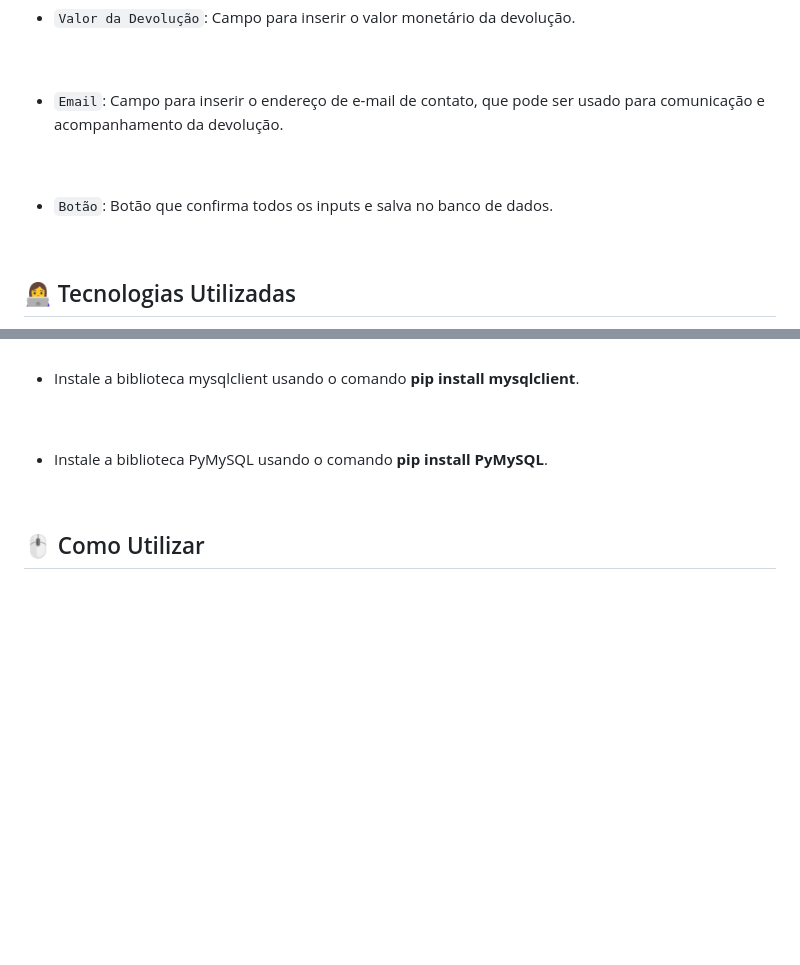
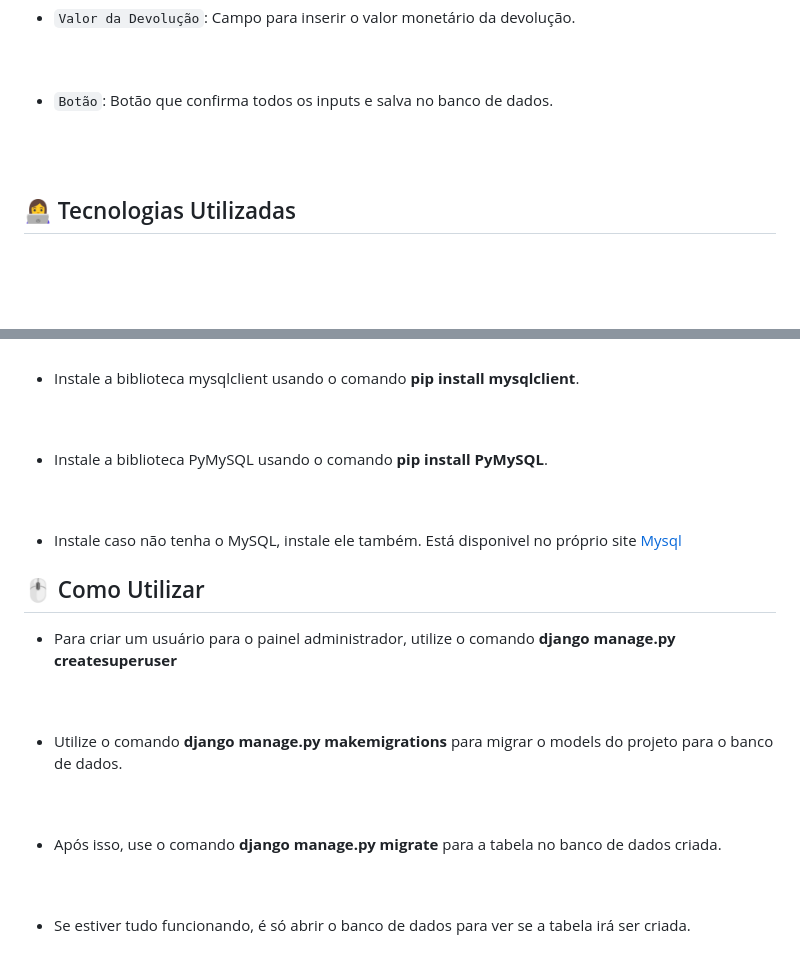
Before and after one commit to Joao-Carlos-Andrade-Justo-de-Almeida/Formulario, a Markdown page: README.md, 2 parts joined by grey strips. Rendered like a GitHub page; blank space fills up the shorter version.

```diff
--- a/README.md
+++ b/README.md
@@ -64,11 +64,8 @@ Este projeto consiste em um formulário de devolução simples que fiz para empr
 <br>
 <br>
 
-- `Email`: Campo para inserir o endereço de e-mail de contato, que pode ser usado para comunicação e acompanhamento da devolução.
+- `Botão`: Botão que confirma todos os inputs e salva no banco de dados.
 <br>
-<br>
-
-- `Botão`: Botão que confirma todos os inputs e salva no banco de dados.
 <br>
 
 ## 👩‍💻 Tecnologias Utilizadas
@@ -133,5 +131,22 @@ Este projeto consiste em um formulário de devolução simples que fiz para empr
 
 - Instale a biblioteca PyMySQL usando o comando **pip install PyMySQL**.
 <br>
+<br>
+
+- Instale caso não tenha o MySQL, instale ele também. Está disponivel no próprio site [Mysql](#https://dev.mysql.com/downloads/installer/)
 
 ## 🖱️ Como Utilizar
+- Para criar um usuário para o painel administrador, utilize o comando **django manage.py createsuperuser**
+<br>
+<br>
+
+
+- Utilize o comando **django manage.py makemigrations** para migrar o models do projeto para o banco de dados.
+<br>
+<br>
+
+- Após isso, use o comando **django manage.py migrate** para a tabela no banco de dados criada.
+<br>
+<br>
+
+- Se estiver tudo funcionando, é só abrir o banco de dados para ver se a tabela irá ser criada.
```
Also changed, not shown: other parts of README.md (+1 -0 lines).
